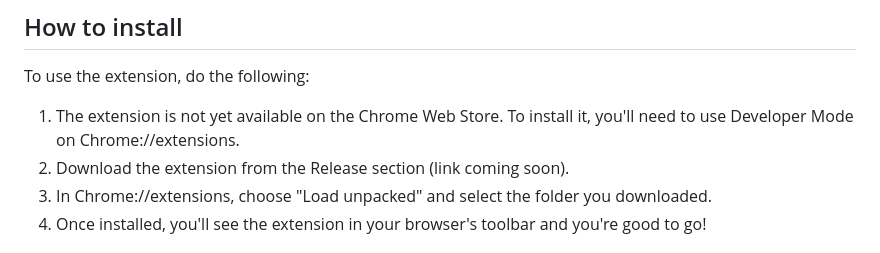
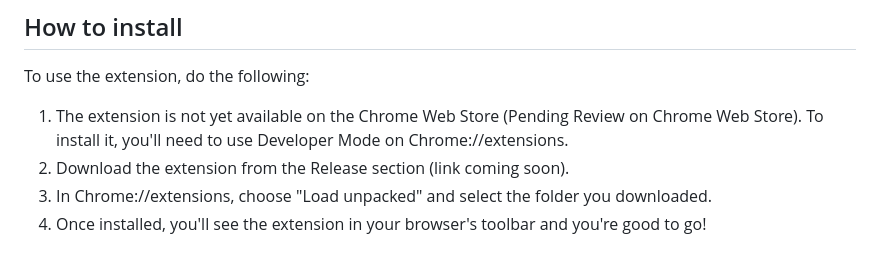
Before and after one commit to myanpetra99/GPT-OTG, a Markdown page: README.md, the part around the change. Rendered like a GitHub page.

```diff
--- a/README.md
+++ b/README.md
@@ -31,7 +31,7 @@ GPT-OTG  is a simple, easy-to-use tool that helps you perform AI-based tasks rig
 ## How to install
 To use the extension, do the following:
 
-1. The extension is not yet available on the Chrome Web Store. To install it, you'll need to use Developer Mode on Chrome://extensions.
+1. The extension is not yet available on the Chrome Web Store (Pending Review on Chrome Web Store). To install it, you'll need to use Developer Mode on Chrome://extensions.
 2. Download the extension from the Release section (link coming soon).
 3. In Chrome://extensions, choose "Load unpacked" and select the folder you downloaded.
 4. Once installed, you'll see the extension in your browser's toolbar and you're good to go!
```
